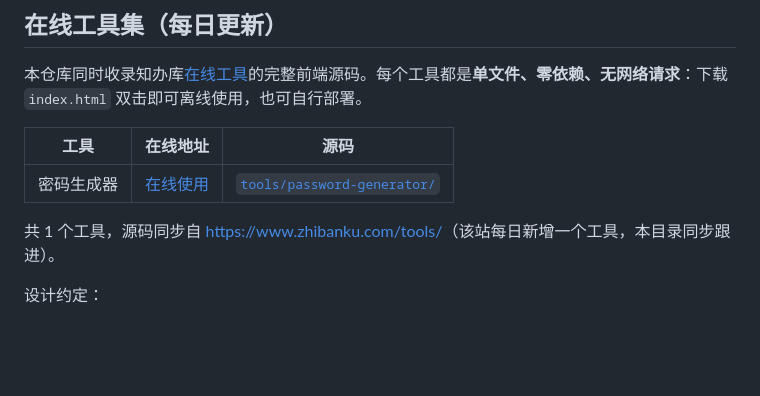
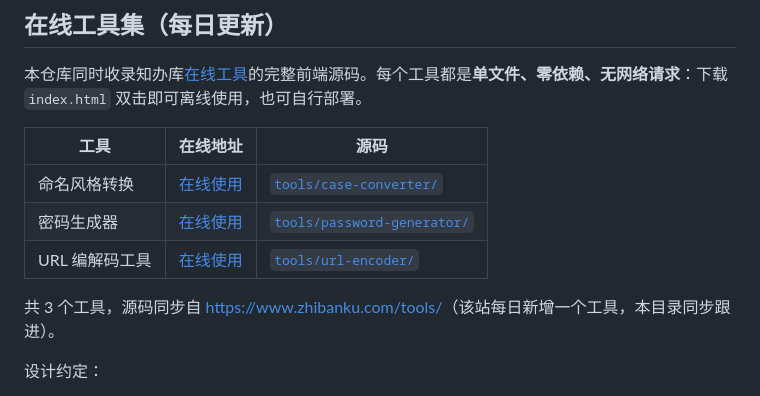
Before and after one commit to aaqunar-a11y/zhibanku-toolbox, a Markdown page: README.md, the part around the change. GitHub-like rendering; blank space fills up the shorter version.

Commit message:
sync: daily tools 2026-09-13

```diff
--- a/README.md
+++ b/README.md
@@ -20,9 +20,11 @@
 
 | 工具 | 在线地址 | 源码 |
 | --- | --- | --- |
+| 命名风格转换 | [在线使用](https://www.zhibanku.com/tools/case-converter.html) | [`tools/case-converter/`](tools/case-converter/) |
 | 密码生成器 | [在线使用](https://www.zhibanku.com/tools/password-generator.html) | [`tools/password-generator/`](tools/password-generator/) |
+| URL 编解码工具 | [在线使用](https://www.zhibanku.com/tools/url-encoder.html) | [`tools/url-encoder/`](tools/url-encoder/) |
 
-共 1 个工具，源码同步自 <https://www.zhibanku.com/tools/>（该站每日新增一个工具，本目录同步跟进）。
+共 3 个工具，源码同步自 <https://www.zhibanku.com/tools/>（该站每日新增一个工具，本目录同步跟进）。
 
 设计约定：
 
```
